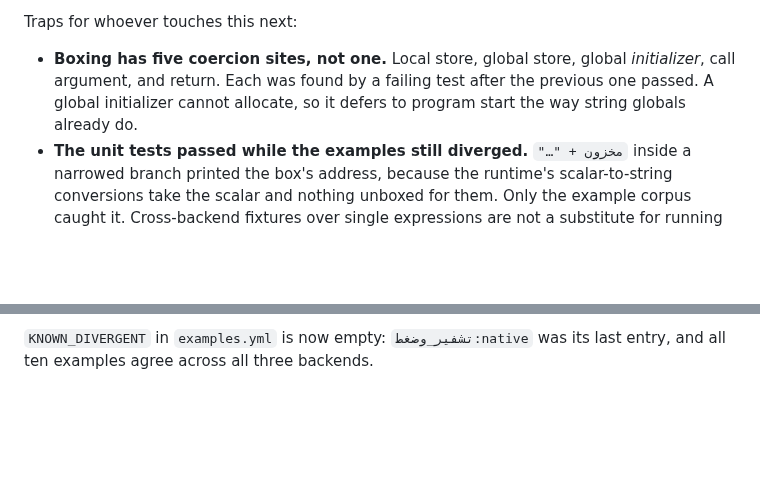
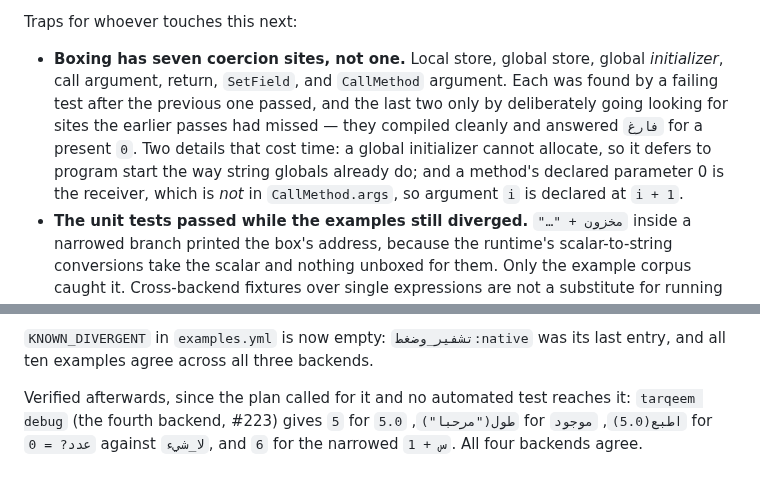
Before and after one commit to osama1998H/tarqeem, a Markdown page: docs/AI_NOTES.md, 2 parts joined by grey strips. Drawn GitHub-style; blank space fills up the shorter version.

Commit message:
docs(ai-notes): correct the coercion-site count and record the debug-backend check
Refs #185

```diff
--- a/docs/AI_NOTES.md
+++ b/docs/AI_NOTES.md
@@ -2361,10 +2361,15 @@ Decisions worth keeping:
 
 Traps for whoever touches this next:
 
-- **Boxing has five coercion sites, not one.** Local store, global store, global
-  *initializer*, call argument, and return. Each was found by a failing test
-  after the previous one passed. A global initializer cannot allocate, so it
-  defers to program start the way string globals already do.
+- **Boxing has seven coercion sites, not one.** Local store, global store, global
+  *initializer*, call argument, return, `SetField`, and `CallMethod` argument.
+  Each was found by a failing test after the previous one passed, and the last
+  two only by deliberately going looking for sites the earlier passes had
+  missed — they compiled cleanly and answered `فارغ` for a present `0`. Two
+  details that cost time: a global initializer cannot allocate, so it defers to
+  program start the way string globals already do; and a method's declared
+  parameter 0 is the receiver, which is *not* in `CallMethod.args`, so argument
+  `i` is declared at `i + 1`.
 - **The unit tests passed while the examples still diverged.** `"…" + مخزون`
   inside a narrowed branch printed the box's address, because the runtime's
   scalar-to-string conversions take the scalar and nothing unboxed for them.
@@ -2381,3 +2386,8 @@ Traps for whoever touches this next:
 
 `KNOWN_DIVERGENT` in `examples.yml` is now empty: `تشفير_وضغط:native` was its
 last entry, and all ten examples agree across all three backends.
+
+Verified afterwards, since the plan called for it and no automated test reaches
+it: `tarqeem debug` (the fourth backend, #223) gives `5` for `طول("مرحبا")`,
+`5.0` for `اطبع(5.0)`, `موجود` for `عدد? = 0` against `لا_شيء`, and `6` for the
+narrowed `س + 1`. All four backends agree.
```
